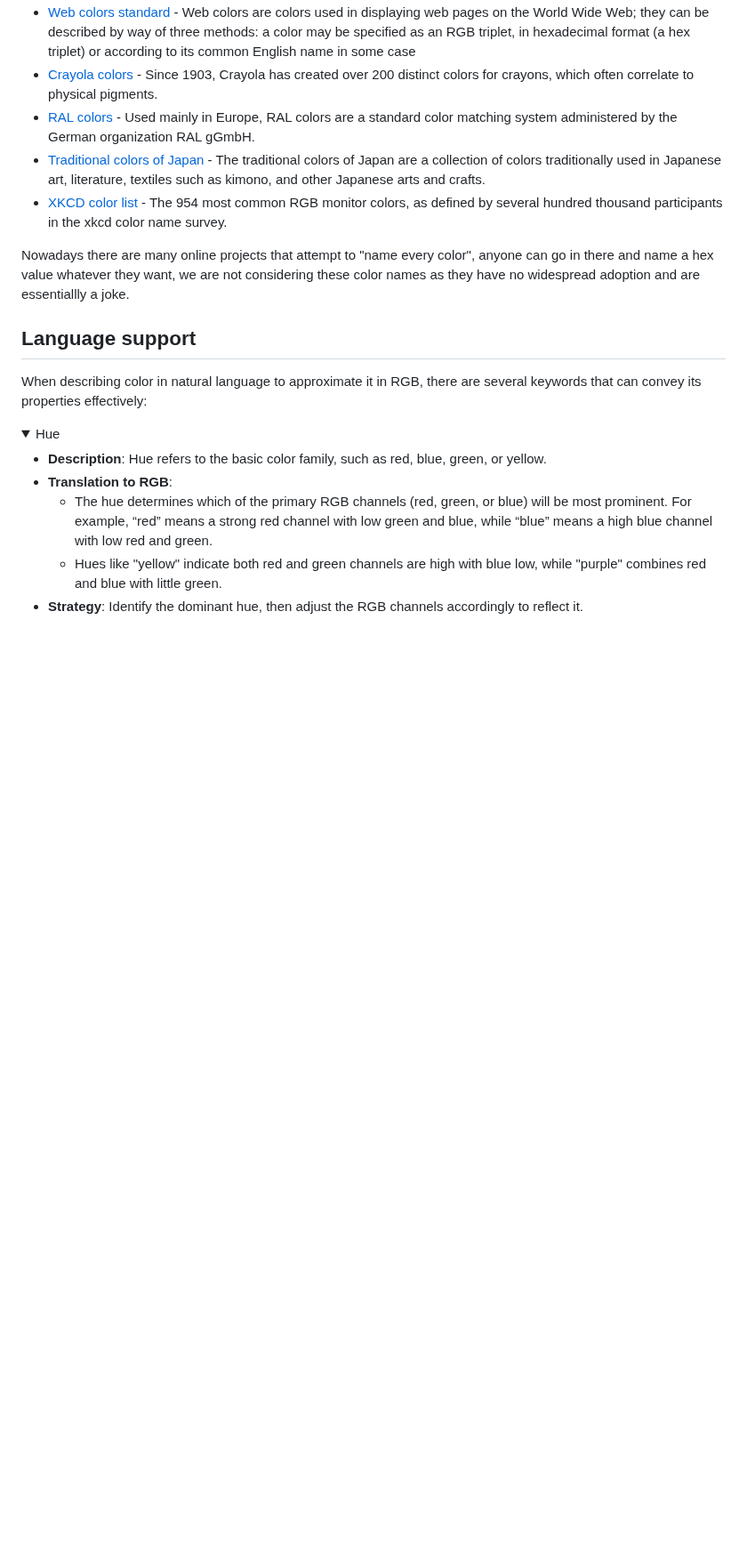
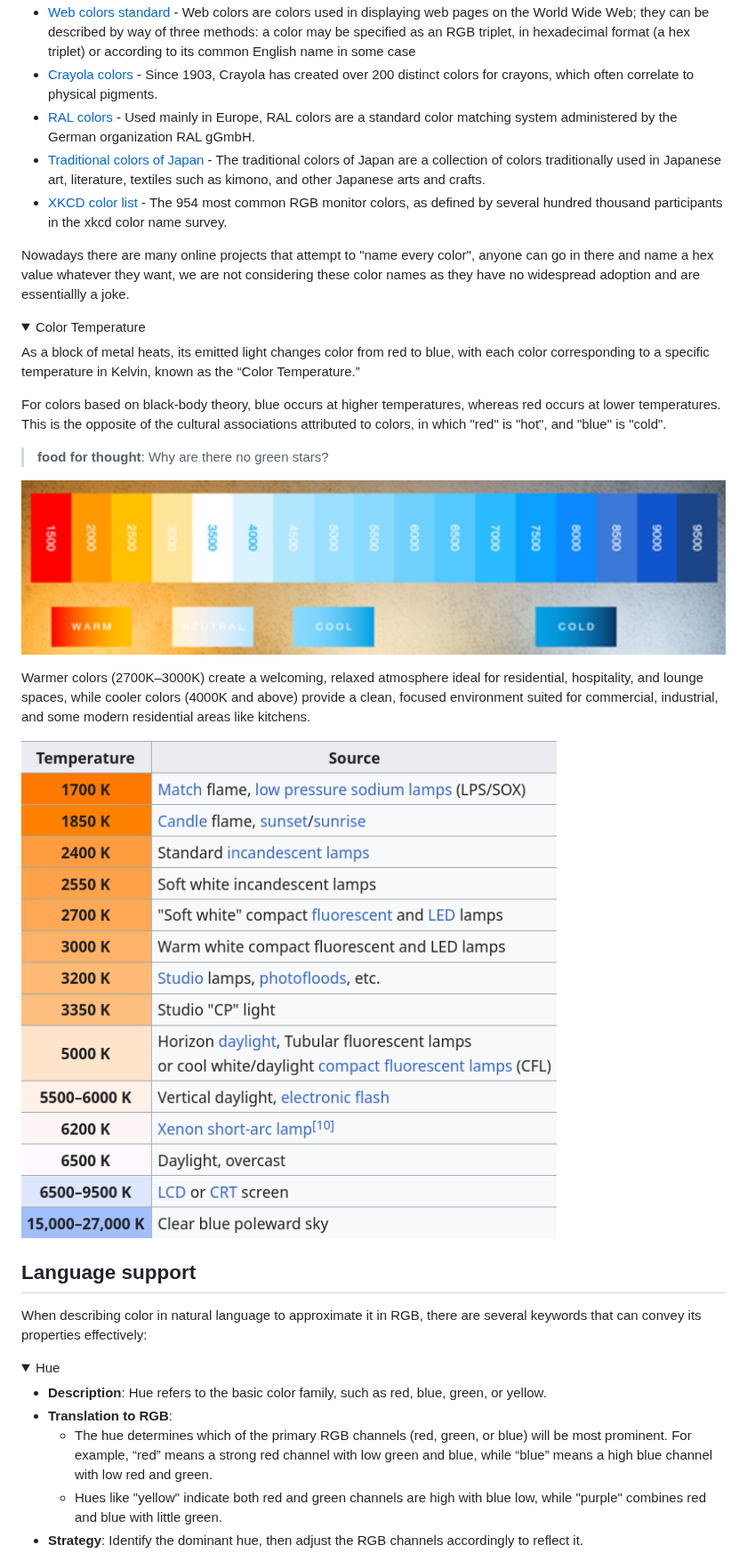
Before and after one commit to OpenVoiceOS/ovos-color-parser, a Markdown page: README.md, the part around one of its changes. Shown at 89% size. Rendered like a GitHub page; pictures changed too: img_14.png (added), img_15.png (added); folded sections open; blank space fills up the shorter version.

Commit message:
add notes on color temperature

```diff
--- a/README.md
+++ b/README.md
@@ -317,3 +317,19 @@ joke.
 </details>
 
 
+<details>
+  <summary>Color Temperature</summary>
+
+As a block of metal heats, its emitted light changes color from red to blue, with each color corresponding to a specific temperature in Kelvin, known as the “Color Temperature.”
+
+For colors based on black-body theory, blue occurs at higher temperatures, whereas red occurs at lower temperatures. This is the opposite of the cultural associations attributed to colors, in which "red" is "hot", and "blue" is "cold".
+
+> **food for thought**: Why are there no green stars?
+
+![img_14.png](img_14.png)
+
+Warmer colors (2700K–3000K) create a welcoming, relaxed atmosphere ideal for residential, hospitality, and lounge spaces, while cooler colors (4000K and above) provide a clean, focused environment suited for commercial, industrial, and some modern residential areas like kitchens.
+
+![img_15.png](img_15.png)
+
+
```
Also changed, not shown: other parts of README.md (+2 -0 lines).
